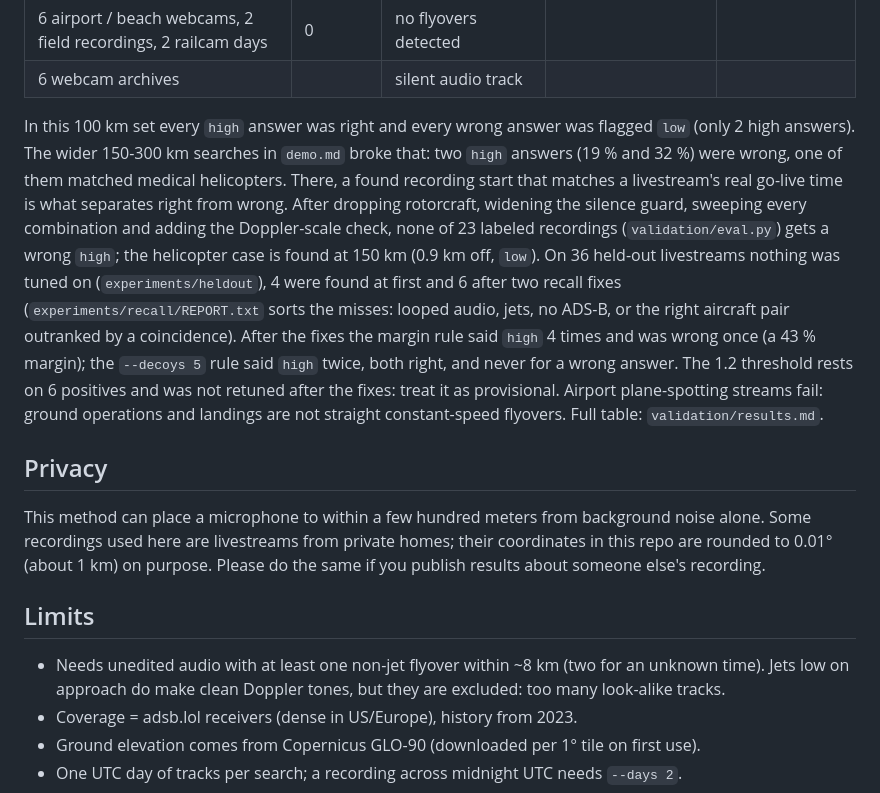
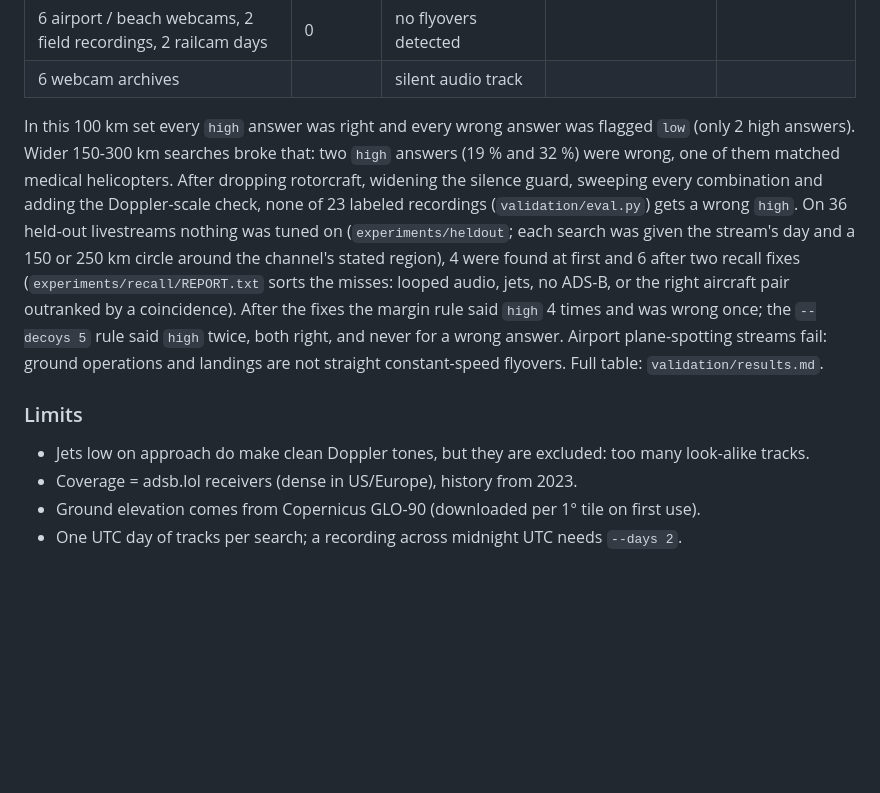
Before and after one commit to dreamiurg/geodoppler, a Markdown page: README.md, the part around one of its changes. Drawn GitHub-style; folded sections open; blank space fills up the shorter version.

```diff
--- a/README.md
+++ b/README.md
@@ -84,29 +125,20 @@ know when it is wrong".
 | 6 webcam archives | | silent audio track | | |
 
 In this 100 km set every `high` answer was right and every wrong answer was flagged `low` (only 2 high
-answers). The wider 150-300 km searches in `demo.md` broke that: two `high` answers (19 % and 32 %) were
-wrong, one of them matched medical helicopters. There, a found recording start that matches a livestream's
-real go-live time is what separates right from wrong. After dropping rotorcraft, widening the silence guard,
-sweeping every combination and adding the Doppler-scale check, none of 23 labeled recordings
-(`validation/eval.py`) gets a wrong `high`; the helicopter case is found at 150 km (0.9 km off, `low`).
-On 36 held-out livestreams nothing was tuned on (`experiments/heldout`), 4 were found at first and 6 after
-two recall fixes (`experiments/recall/REPORT.txt` sorts the misses: looped audio, jets, no ADS-B, or the right
-aircraft pair outranked by a coincidence). After the fixes the margin rule said `high` 4 times and was wrong
-once (a 43 % margin); the `--decoys 5` rule said `high` twice, both right, and never for a wrong answer.
-The 1.2 threshold rests on 6 positives and was not retuned after the fixes: treat it as provisional.
-Airport plane-spotting streams fail: ground operations and landings are not straight constant-speed
-flyovers. Full table: `validation/results.md`.
+answers). Wider 150-300 km searches broke that: two `high` answers (19 % and 32 %) were wrong, one of them
+matched medical helicopters. After dropping rotorcraft, widening the silence guard, sweeping every combination
+and adding the Doppler-scale check, none of 23 labeled recordings (`validation/eval.py`) gets a wrong `high`.
+On 36 held-out livestreams nothing was tuned on (`experiments/heldout`; each search was given the stream's day
+and a 150 or 250 km circle around the channel's stated region), 4 were found at first and 6 after two recall
+fixes (`experiments/recall/REPORT.txt` sorts the misses: looped audio, jets, no ADS-B, or the right aircraft
+pair outranked by a coincidence). After the fixes the margin rule said `high` 4 times and was wrong once; the
+`--decoys 5` rule said `high` twice, both right, and never for a wrong answer. Airport plane-spotting streams
+fail: ground operations and landings are not straight constant-speed flyovers. Full table:
+`validation/results.md`.
 
-## Privacy
+### Limits
 
-This method can place a microphone to within a few hundred meters from background noise alone. Some
-recordings used here are livestreams from private homes; their coordinates in this repo are rounded to
-0.01° (about 1 km) on purpose. Please do the same if you publish results about someone else's recording.
-
-## Limits
-
-- Needs unedited audio with at least one non-jet flyover within ~8 km (two for an unknown time).
-  Jets low on approach do make clean Doppler tones, but they are excluded: too many look-alike tracks.
+- Jets low on approach do make clean Doppler tones, but they are excluded: too many look-alike tracks.
 - Coverage = adsb.lol receivers (dense in US/Europe), history from 2023.
 - Ground elevation comes from Copernicus GLO-90 (downloaded per 1° tile on first use).
 - One UTC day of tracks per search; a recording across midnight UTC needs `--days 2`.
```
Also changed, not shown: other parts of README.md (+64 -21 lines), docs/img/doppler.gif (added), docs/img/fitted-flyover.png (added), docs/img/pipeline.gif (added), docs/img/spectrogram-flyover.png (added).
